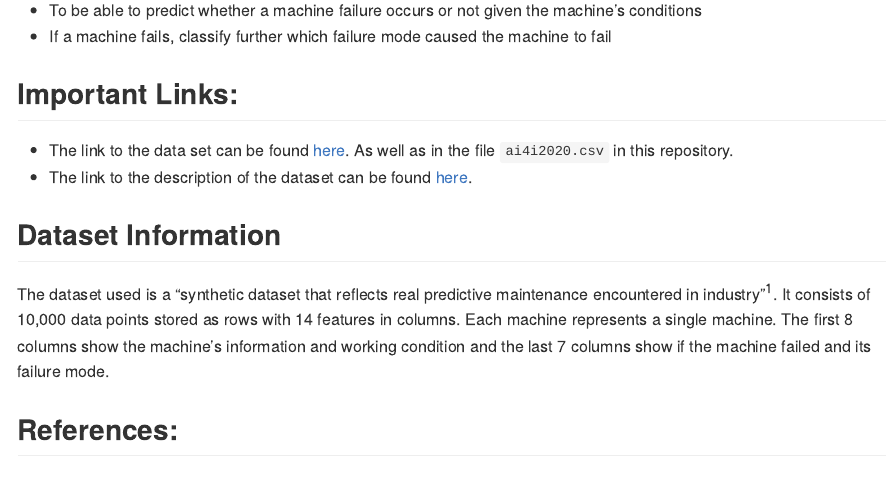
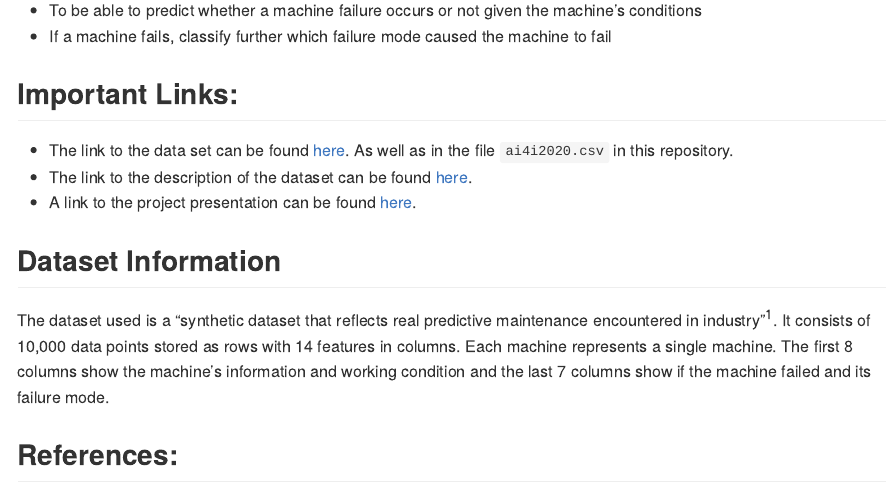
Before and after one commit to RileyYlagan/PredictiveMaintenanceProject, an R Markdown document (README.Rmd): the page in a window 1100 px wide, from 470 px down. The pictures show the output file README.md that the author committed with the source, drawn offline in the style of GitHub.

Commit message:
Added presentation link

```diff
--- a/README.Rmd
+++ b/README.Rmd
@@ -25,6 +25,7 @@ This project uses a synthetics, yet realistic dataset that details a machine's c
 ## Important Links:
 - The link to the data set can be found [here](https://archive.ics.uci.edu/ml/machine-learning-databases/00601/). As well as in the file `ai4i2020.csv` in this repository.
 - The link to the description of the dataset can be found [here](https://archive.ics.uci.edu/ml/datasets/AI4I+2020+Predictive+Maintenance+Dataset).
+- A link to the project presentation can be found [here](https://docs.google.com/presentation/d/1b0eb4O3dREzGtBQ2ucuFJe4S3VwxrFEOKYYIBckQSBQ/edit?usp=sharing).
 
 ## Dataset Information
 The dataset used is a "synthetic dataset that reflects real predictive maintenance encountered in industry"<sup>1</sup>. It consists of 10,000 data points stored as rows with 14 features in columns. Each machine represents a single machine. The first 8 columns show the machine's information and working condition and the last 7 columns show if the machine failed and its failure mode.
```
Also changed, not shown: README.md.
